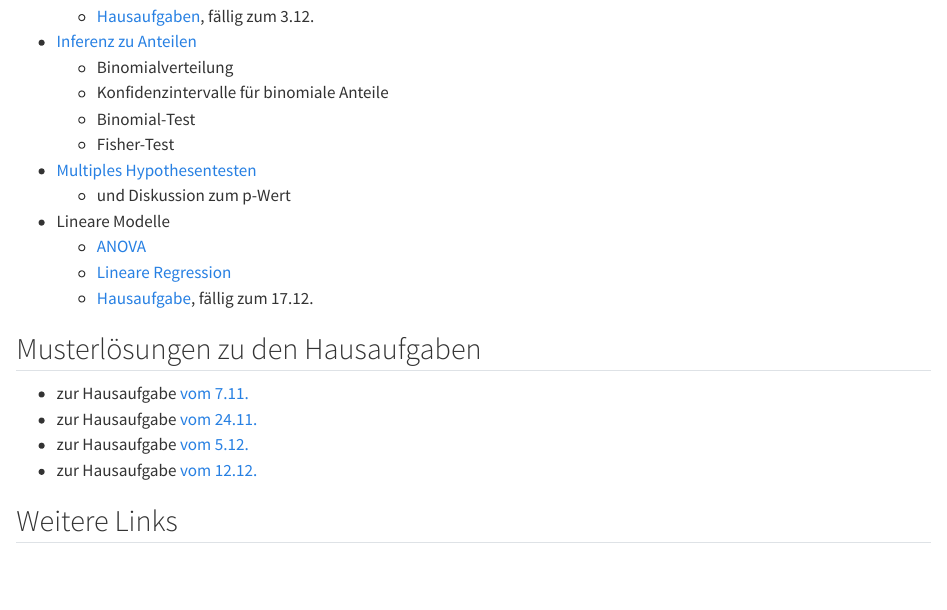
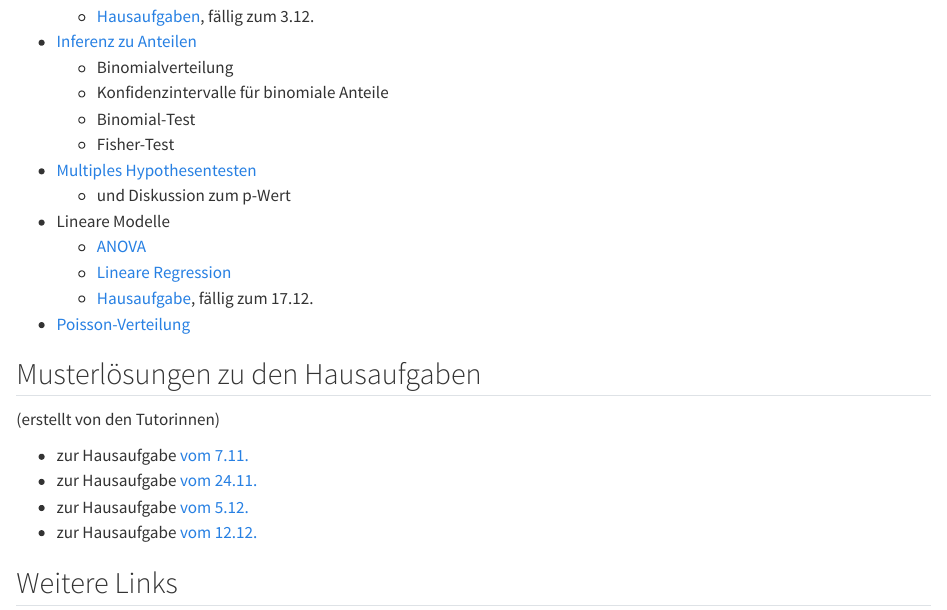
Before and after one commit to anders-biostat/dabio24, a Quarto document (index.qmd): the page in a window 1100 px wide, from 1100 px down. Rendered offline with R 4.5, knitr and Pandoc in place of Quarto, with nearby package versions.

Commit message:
changed index

```diff
--- a/index.qmd
+++ b/index.qmd
@@ -53,9 +53,13 @@ Wintersemester 2024/25
 - Lineare Modelle
   - [ANOVA](anova.html)
   - [Lineare Regression](linreg.html)
-  - [Hausaufgabe](hausaufgabe_bmi.qmd), fällig zum 17.12.
+  - [Hausaufgabe](hausaufgabe_bmi.html), fällig zum 17.12.
+- [Poisson-Verteilung](poisson.html)
 
 ## Musterlösungen zu den Hausaufgaben
+
+(erstellt von den Tutorinnen)
+
 - zur Hausaufgabe [vom 7.11.](Loesung_Hausaufgabe_2024-11-07.html)
 - zur Hausaufgabe [vom 24.11.](Loesung_Hausaufgabe_2024-11-14.html)
 - zur Hausaufgabe [vom 5.12.](Loesung_Hausaufgabe_2024-11-26.html)
```
